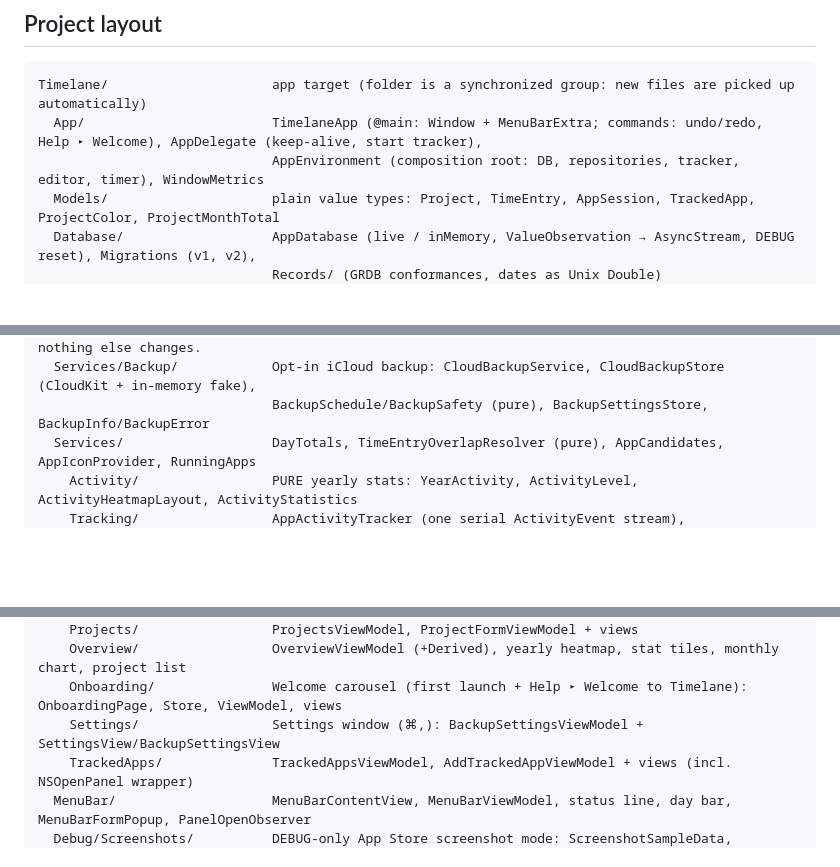
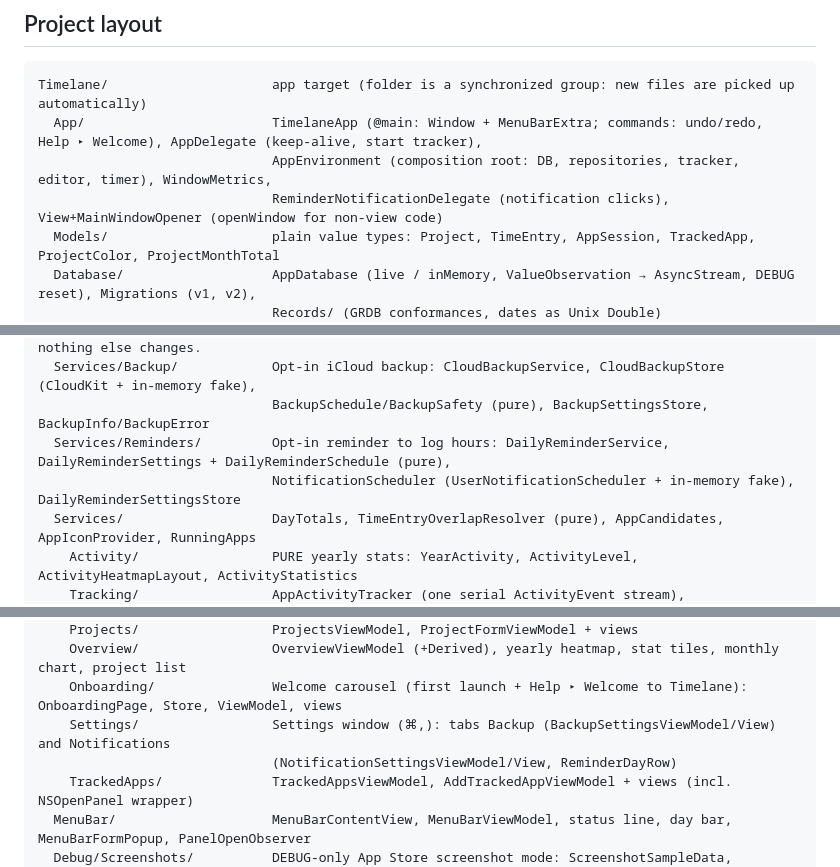
Before and after one commit to NickKoepr/Timelane, a Markdown page: AGENTS.md, 3 parts joined by grey strips. Drawn GitHub-style; blank space fills up the shorter version.

````diff
--- a/AGENTS.md
+++ b/AGENTS.md
@@ -38,7 +39,8 @@ open build/DerivedData/Build/Products/Debug/Timelane.app
 ```
 Timelane/                     app target (folder is a synchronized group: new files are picked up automatically)
   App/                        TimelaneApp (@main: Window + MenuBarExtra; commands: undo/redo, Help ▸ Welcome), AppDelegate (keep-alive, start tracker),
-                              AppEnvironment (composition root: DB, repositories, tracker, editor, timer), WindowMetrics
+                              AppEnvironment (composition root: DB, repositories, tracker, editor, timer), WindowMetrics,
+                              ReminderNotificationDelegate (notification clicks), View+MainWindowOpener (openWindow for non-view code)
   Models/                     plain value types: Project, TimeEntry, AppSession, TrackedApp, ProjectColor, ProjectMonthTotal
   Database/                   AppDatabase (live / inMemory, ValueObservation → AsyncStream, DEBUG reset), Migrations (v1, v2),
                               Records/ (GRDB conformances, dates as Unix Double)
@@ -49,6 +51,8 @@ Timelane/                     app target (folder is a synchronized group: new fi
                               implement `MonthExportFormat` and add it to `ExportFormats.all` — nothing else changes.
   Services/Backup/            Opt-in iCloud backup: CloudBackupService, CloudBackupStore (CloudKit + in-memory fake),
                               BackupSchedule/BackupSafety (pure), BackupSettingsStore, BackupInfo/BackupError
+  Services/Reminders/         Opt-in reminder to log hours: DailyReminderService, DailyReminderSettings + DailyReminderSchedule (pure),
+                              NotificationScheduler (UserNotificationScheduler + in-memory fake), DailyReminderSettingsStore
   Services/                   DayTotals, TimeEntryOverlapResolver (pure), AppCandidates, AppIconProvider, RunningApps
     Activity/                 PURE yearly stats: YearActivity, ActivityLevel, ActivityHeatmapLayout, ActivityStatistics
     Tracking/                 AppActivityTracker (one serial ActivityEvent stream), SystemEventObserver (sleep/wake/lock),
@@ -69,7 +73,8 @@ Timelane/                     app target (folder is a synchronized group: new fi
     Projects/                 ProjectsViewModel, ProjectFormViewModel + views
     Overview/                 OverviewViewModel (+Derived), yearly heatmap, stat tiles, monthly chart, project list
     Onboarding/               Welcome carousel (first launch + Help ▸ Welcome to Timelane): OnboardingPage, Store, ViewModel, views
-    Settings/                 Settings window (⌘,): BackupSettingsViewModel + SettingsView/BackupSettingsView
+    Settings/                 Settings window (⌘,): tabs Backup (BackupSettingsViewModel/View) and Notifications
+                              (NotificationSettingsViewModel/View, ReminderDayRow)
     TrackedApps/              TrackedAppsViewModel, AddTrackedAppViewModel + views (incl. NSOpenPanel wrapper)
   MenuBar/                    MenuBarContentView, MenuBarViewModel, status line, day bar, MenuBarFormPopup, PanelOpenObserver
   Debug/Screenshots/          DEBUG-only App Store screenshot mode: ScreenshotSampleData, AppEnvironment.screenshot(),
````
Also changed, not shown: other parts of AGENTS.md (+2 -0 lines), README.md (+13 -2 lines).
